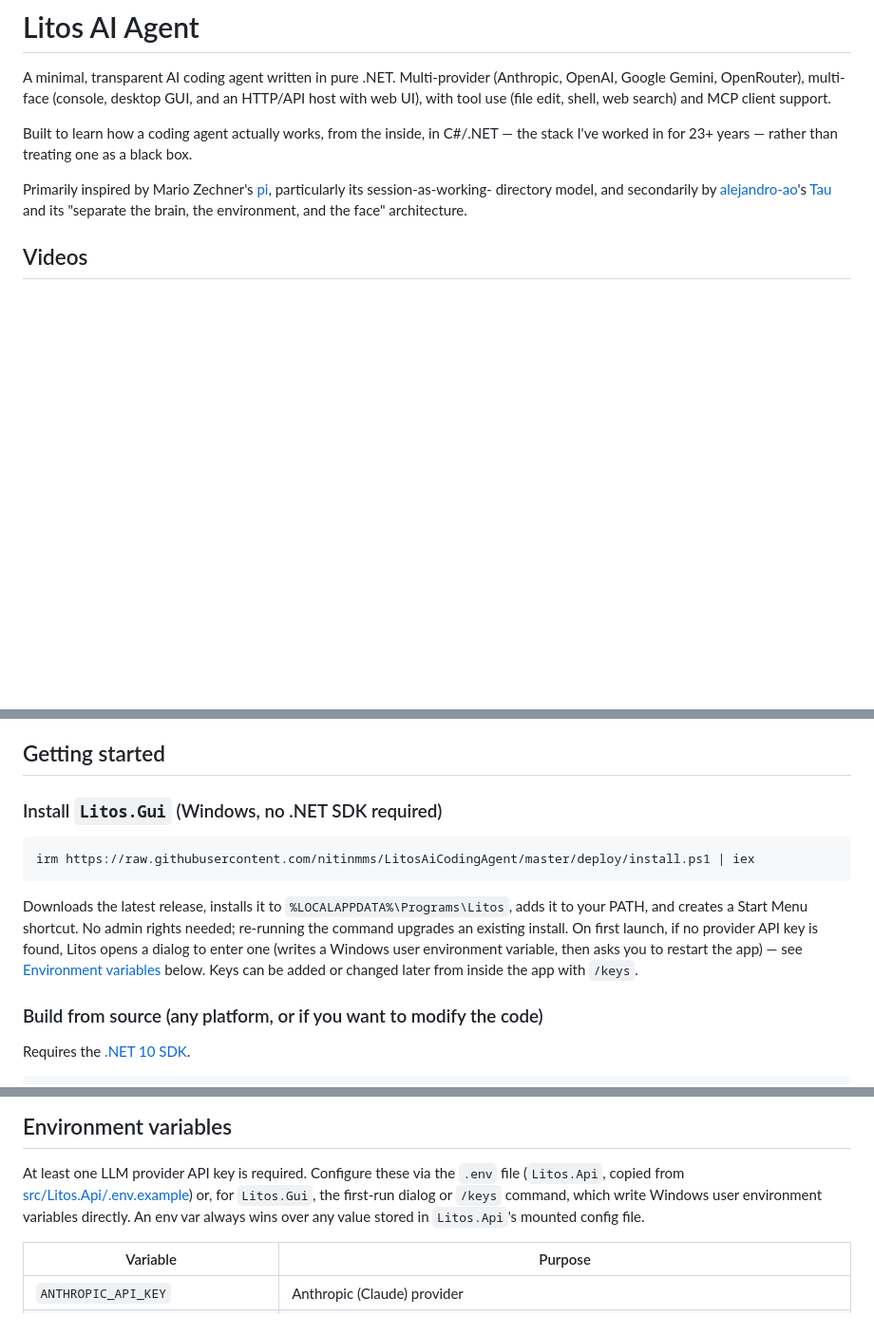
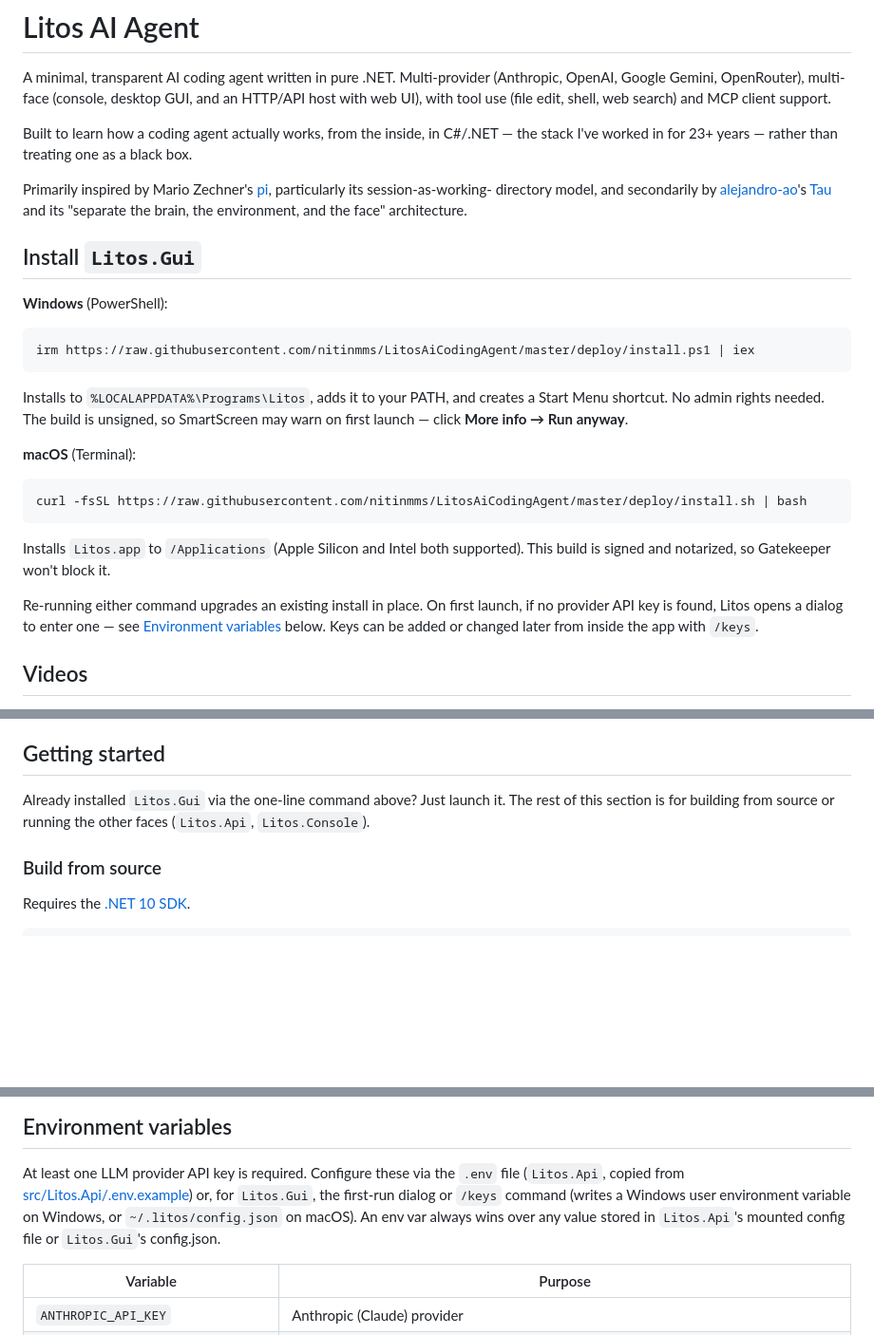
Before and after one commit to nitinmms/LitosAiCodingAgent, a Markdown page: README.md, 3 parts joined by grey strips. Shown at 95% size. Drawn GitHub-style; blank space fills up the shorter version.

Commit message:
Move one-command install instructions to top of README
Both platforms now have a working release pipeline (Windows via
GitHub Actions + install.ps1, macOS signed/notarized via
release-macos.yml + install.sh), so put both one-liners in a single
"Install" section right after the intro instead of buried mid-page
and Windows-only.

````diff
--- a/README.md
+++ b/README.md
@@ -11,6 +11,32 @@ Primarily inspired by Mario Zechner's [pi](https://pi.dev), particularly its ses
 directory model, and secondarily by [alejandro-ao](https://github.com/alejandro-ao)'s
 [Tau](https://github.com/alejandro-ao/tau) and its "separate the brain, the environment, and the
 face" architecture.
+
+## Install `Litos.Gui`
+
+**Windows** (PowerShell):
+
+```powershell
+irm https://raw.githubusercontent.com/nitinmms/LitosAiCodingAgent/master/deploy/install.ps1 | iex
+```
+
+Installs to `%LOCALAPPDATA%\Programs\Litos`, adds it to your PATH, and creates a Start Menu
+shortcut. No admin rights needed. The build is unsigned, so SmartScreen may warn on first launch
+— click **More info → Run anyway**.
+
+**macOS** (Terminal):
+
+```bash
+curl -fsSL https://raw.githubusercontent.com/nitinmms/LitosAiCodingAgent/master/deploy/install.sh | bash
+```
+
+Installs `Litos.app` to `/Applications` (Apple Silicon and Intel both supported). This build is
+signed and notarized, so Gatekeeper won't block it.
+
+Re-running either command upgrades an existing install in place. On first launch, if no provider
+API key is found, Litos opens a dialog to enter one — see
+[Environment variables](#environment-variables) below. Keys can be added or changed later from
+inside the app with `/keys`.
 
 ## Videos
 
@@ -34,20 +60,10 @@ end-to-end. Anthropic and Google Gemini adapters exist and should work, but are
 
 ## Getting started
 
-### Install `Litos.Gui` (Windows, no .NET SDK required)
+Already installed `Litos.Gui` via the one-line command above? Just launch it. The rest of this
+section is for building from source or running the other faces (`Litos.Api`, `Litos.Console`).
 
-```powershell
-irm https://raw.githubusercontent.com/nitinmms/LitosAiCodingAgent/master/deploy/install.ps1 | iex
-```
-
-Downloads the latest release, installs it to `%LOCALAPPDATA%\Programs\Litos`, adds it to your
-PATH, and creates a Start Menu shortcut. No admin rights needed; re-running the command upgrades
-an existing install. On first launch, if no provider API key is found, Litos opens a dialog to
-enter one (writes a Windows user environment variable, then asks you to restart the app) — see
-[Environment variables](#environment-variables) below. Keys can be added or changed later from
-inside the app with `/keys`.
-
-### Build from source (any platform, or if you want to modify the code)
+### Build from source
 
 Requires the [.NET 10 SDK](https://dotnet.microsoft.com/download).
 
@@ -78,8 +94,9 @@ Docker/Telegram deployment, see [ReadMe_HeadlessServiceTool.md](ReadMe_HeadlessS
 
 At least one LLM provider API key is required. Configure these via the `.env` file (`Litos.Api`,
 copied from [src/Litos.Api/.env.example](src/Litos.Api/.env.example)) or, for `Litos.Gui`, the
-first-run dialog or `/keys` command, which write Windows user environment variables directly. An
-env var always wins over any value stored in `Litos.Api`'s mounted config file.
+first-run dialog or `/keys` command (writes a Windows user environment variable on Windows, or
+`~/.litos/config.json` on macOS). An env var always wins over any value stored in `Litos.Api`'s
+mounted config file or `Litos.Gui`'s config.json.
 
 | Variable | Purpose |
 |---|---|
````
